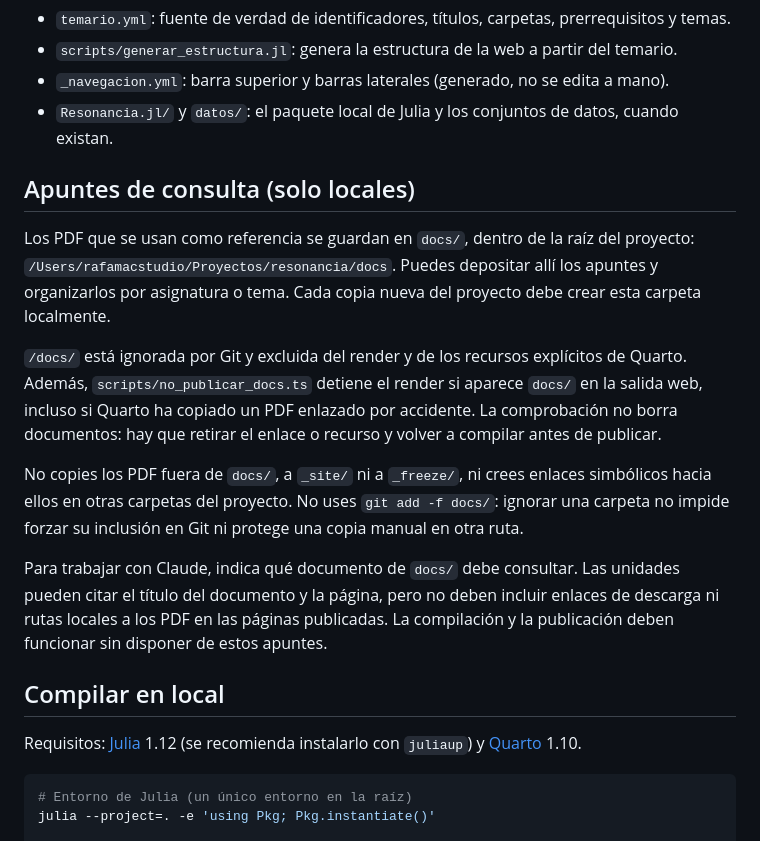
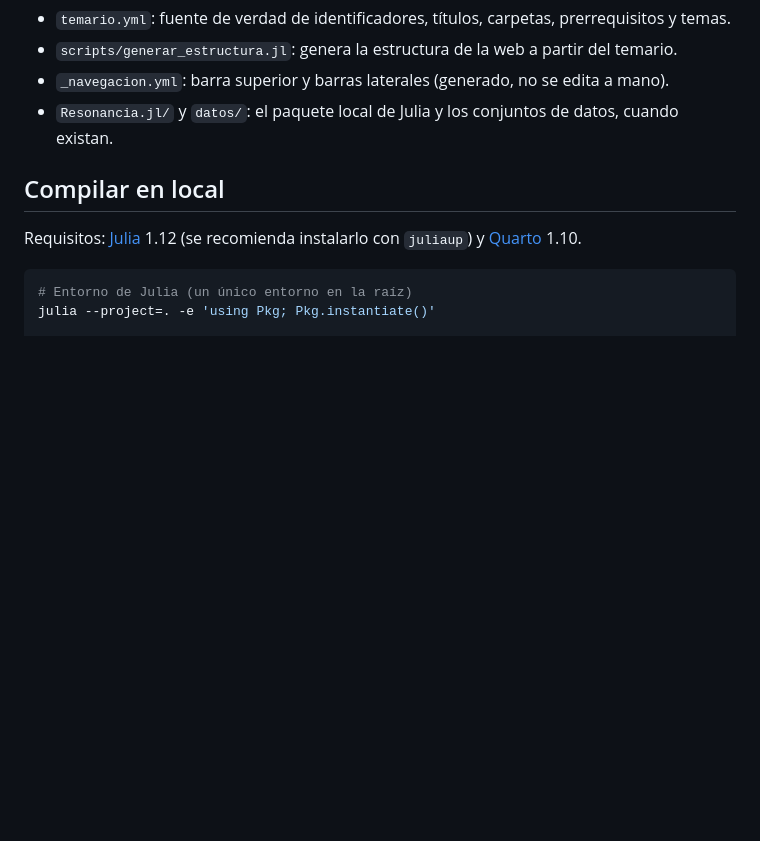
Before and after one commit to me1catrr/resonancia, a Markdown page: README.md, the part around the change. Rendered like a GitHub page; blank space fills up the shorter version.

Commit message:
Revisión final de la portada y limpieza del README

```diff
--- a/README.md
+++ b/README.md
@@ -39,26 +39,6 @@ Ficheros clave:
 - `scripts/generar_estructura.jl`: genera la estructura de la web a partir del temario.
 - `_navegacion.yml`: barra superior y barras laterales (generado, no se edita a mano).
 - `Resonancia.jl/` y `datos/`: el paquete local de Julia y los conjuntos de datos, cuando existan.
-
-## Apuntes de consulta (solo locales)
-
-Los PDF que se usan como referencia se guardan en `docs/`, dentro de la raíz del proyecto:
-`/Users/rafamacstudio/Proyectos/resonancia/docs`. Puedes depositar allí los apuntes y organizarlos
-por asignatura o tema. Cada copia nueva del proyecto debe crear esta carpeta localmente.
-
-`/docs/` está ignorada por Git y excluida del render y de los recursos explícitos de Quarto.
-Además, `scripts/no_publicar_docs.ts` detiene el render si aparece `docs/` en la salida web,
-incluso si Quarto ha copiado un PDF enlazado por accidente. La comprobación no borra documentos:
-hay que retirar el enlace o recurso y volver a compilar antes de publicar.
-
-No copies los PDF fuera de `docs/`, a `_site/` ni a `_freeze/`, ni crees enlaces simbólicos hacia
-ellos en otras carpetas del proyecto. No uses `git add -f docs/`: ignorar una carpeta no impide
-forzar su inclusión en Git ni protege una copia manual en otra ruta.
-
-Para trabajar con Claude, indica qué documento de `docs/` debe consultar. Las unidades pueden
-citar el título del documento y la página, pero no deben incluir
-enlaces de descarga ni rutas locales a los PDF en las páginas publicadas. La compilación y la
-publicación deben funcionar sin disponer de estos apuntes.
 
 ## Compilar en local
 
```
